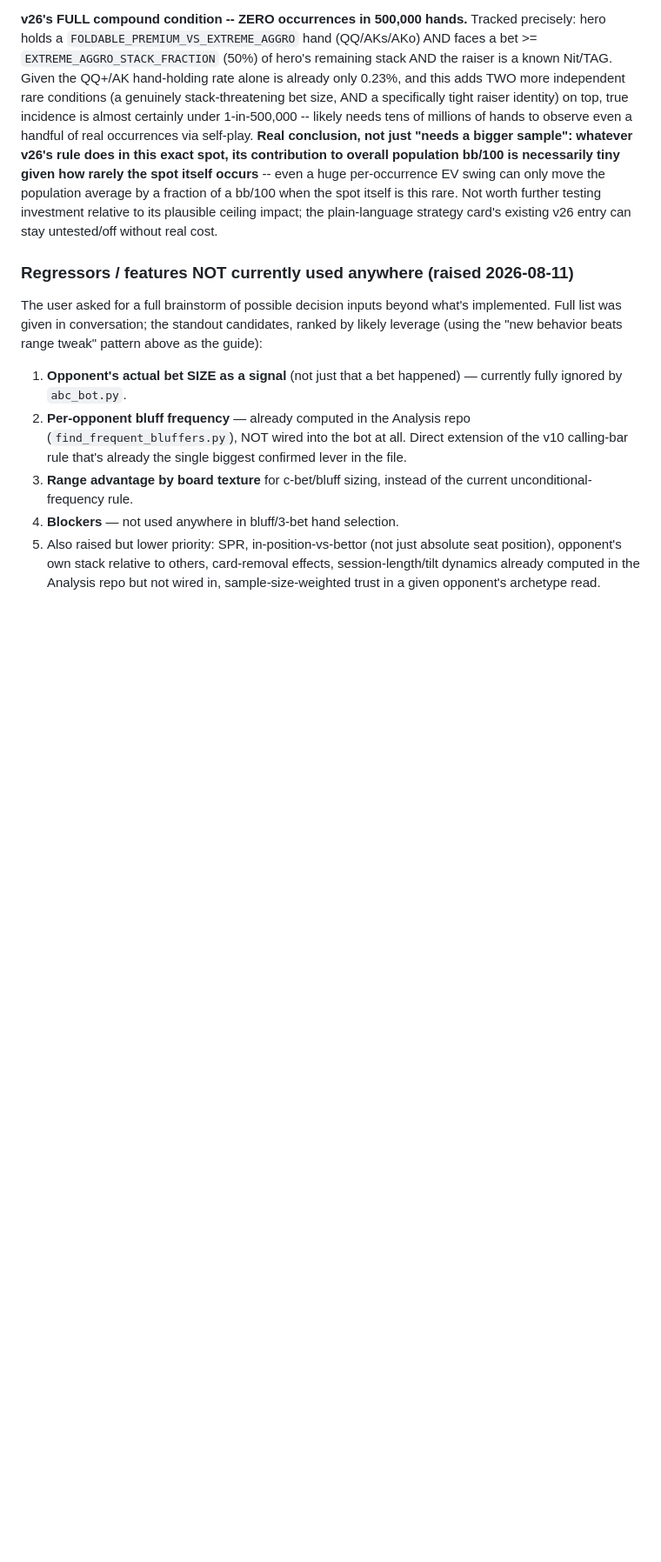
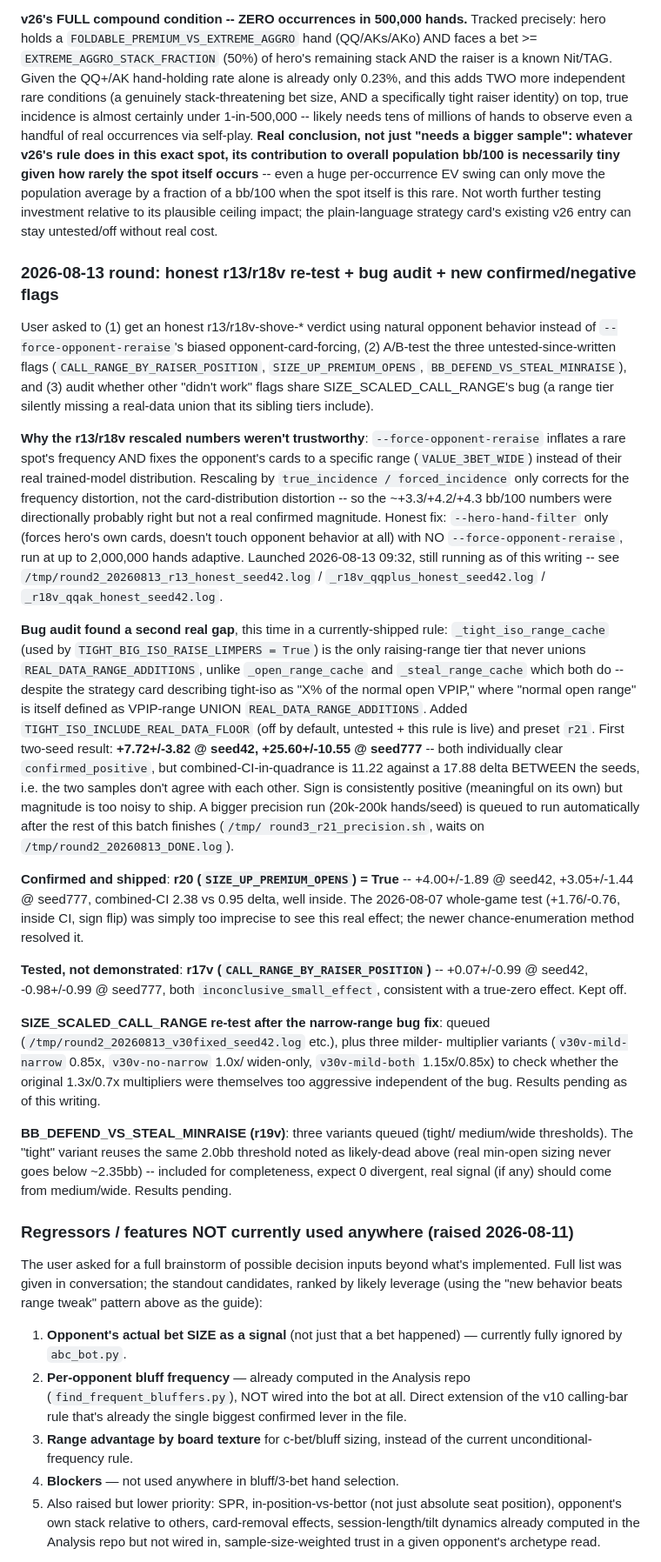
Before and after one commit to le-melon1/PokerDom_Practice_App, a Markdown page: CLAUDE.md, the part around one of its changes. Shown at 87% size. Drawn GitHub-style; blank space fills up the shorter version.

Commit message:
Document 2026-08-13 round: r20/r17v results, r21 audit finding, queued tests

```diff
--- a/CLAUDE.md
+++ b/CLAUDE.md
@@ -576,6 +579,69 @@ testing investment relative to its plausible ceiling impact; the
 plain-language strategy card's existing v26 entry can stay untested/off
 without real cost.
 
+### 2026-08-13 round: honest r13/r18v re-test + bug audit + new confirmed/negative flags
+
+User asked to (1) get an honest r13/r18v-shove-* verdict using natural
+opponent behavior instead of `--force-opponent-reraise`'s biased
+opponent-card-forcing, (2) A/B-test the three untested-since-written flags
+(`CALL_RANGE_BY_RAISER_POSITION`, `SIZE_UP_PREMIUM_OPENS`,
+`BB_DEFEND_VS_STEAL_MINRAISE`), and (3) audit whether other "didn't work"
+flags share SIZE_SCALED_CALL_RANGE's bug (a range tier silently missing a
+real-data union that its sibling tiers include).
+
+**Why the r13/r18v rescaled numbers weren't trustworthy**:
+`--force-opponent-reraise` inflates a rare spot's frequency AND fixes the
+opponent's cards to a specific range (`VALUE_3BET_WIDE`) instead of their
+real trained-model distribution. Rescaling by `true_incidence /
+forced_incidence` only corrects for the frequency distortion, not the
+card-distribution distortion -- so the ~+3.3/+4.2/+4.3 bb/100 numbers were
+directionally probably right but not a real confirmed magnitude. Honest
+fix: `--hero-hand-filter` only (forces hero's own cards, doesn't touch
+opponent behavior at all) with NO `--force-opponent-reraise`, run at up to
+2,000,000 hands adaptive. Launched 2026-08-13 09:32, still running as of
+this writing -- see `/tmp/round2_20260813_r13_honest_seed42.log` /
+`_r18v_qqplus_honest_seed42.log` / `_r18v_qqak_honest_seed42.log`.
+
+**Bug audit found a second real gap**, this time in a currently-shipped
+rule: `_tight_iso_range_cache` (used by `TIGHT_BIG_ISO_RAISE_LIMPERS =
+True`) is the only raising-range tier that never unions
+`REAL_DATA_RANGE_ADDITIONS`, unlike `_open_range_cache` and
+`_steal_range_cache` which both do -- despite the strategy card describing
+tight-iso as "X% of the normal open VPIP," where "normal open range" is
+itself defined as VPIP-range UNION `REAL_DATA_RANGE_ADDITIONS`. Added
+`TIGHT_ISO_INCLUDE_REAL_DATA_FLOOR` (off by default, untested + this rule
+is live) and preset `r21`. First two-seed result: **+7.72+/-3.82 @ seed42,
++25.60+/-10.55 @ seed777** -- both individually clear `confirmed_positive`,
+but combined-CI-in-quadrance is 11.22 against a 17.88 delta BETWEEN the
+seeds, i.e. the two samples don't agree with each other. Sign is
+consistently positive (meaningful on its own) but magnitude is too noisy
+to ship. A bigger precision run (20k-200k hands/seed) is queued to run
+automatically after the rest of this batch finishes (`/tmp/
+round3_r21_precision.sh`, waits on `/tmp/round2_20260813_DONE.log`).
+
+**Confirmed and shipped**: **r20 (`SIZE_UP_PREMIUM_OPENS`) = True** --
++4.00+/-1.89 @ seed42, +3.05+/-1.44 @ seed777, combined-CI 2.38 vs 0.95
+delta, well inside. The 2026-08-07 whole-game test (+1.76/-0.76, inside
+CI, sign flip) was simply too imprecise to see this real effect; the
+newer chance-enumeration method resolved it.
+
+**Tested, not demonstrated**: **r17v (`CALL_RANGE_BY_RAISER_POSITION`)**
+-- +0.07+/-0.99 @ seed42, -0.98+/-0.99 @ seed777, both
+`inconclusive_small_effect`, consistent with a true-zero effect. Kept off.
+
+**SIZE_SCALED_CALL_RANGE re-test after the narrow-range bug fix**: queued
+(`/tmp/round2_20260813_v30fixed_seed42.log` etc.), plus three milder-
+multiplier variants (`v30v-mild-narrow` 0.85x, `v30v-no-narrow` 1.0x/
+widen-only, `v30v-mild-both` 1.15x/0.85x) to check whether the original
+1.3x/0.7x multipliers were themselves too aggressive independent of the
+bug. Results pending as of this writing.
+
+**BB_DEFEND_VS_STEAL_MINRAISE (r19v)**: three variants queued (tight/
+medium/wide thresholds). The "tight" variant reuses the same 2.0bb
+threshold noted as likely-dead above (real min-open sizing never goes
+below ~2.35bb) -- included for completeness, expect 0 divergent, real
+signal (if any) should come from medium/wide. Results pending.
+
 ### Regressors / features NOT currently used anywhere (raised 2026-08-11)
 
 The user asked for a full brainstorm of possible decision inputs beyond
```
Also changed, not shown: other parts of CLAUDE.md (+4 -1 lines).
